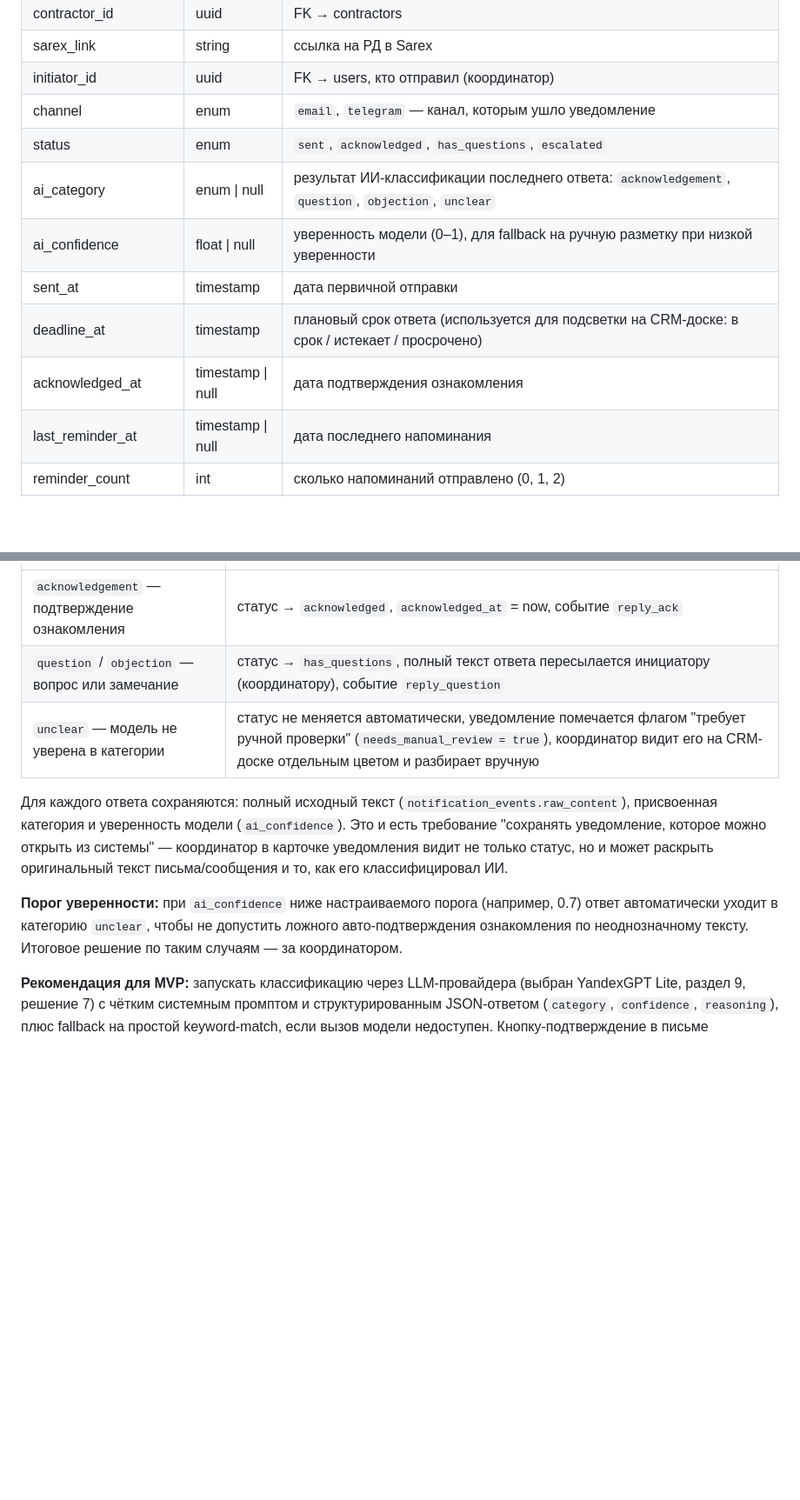
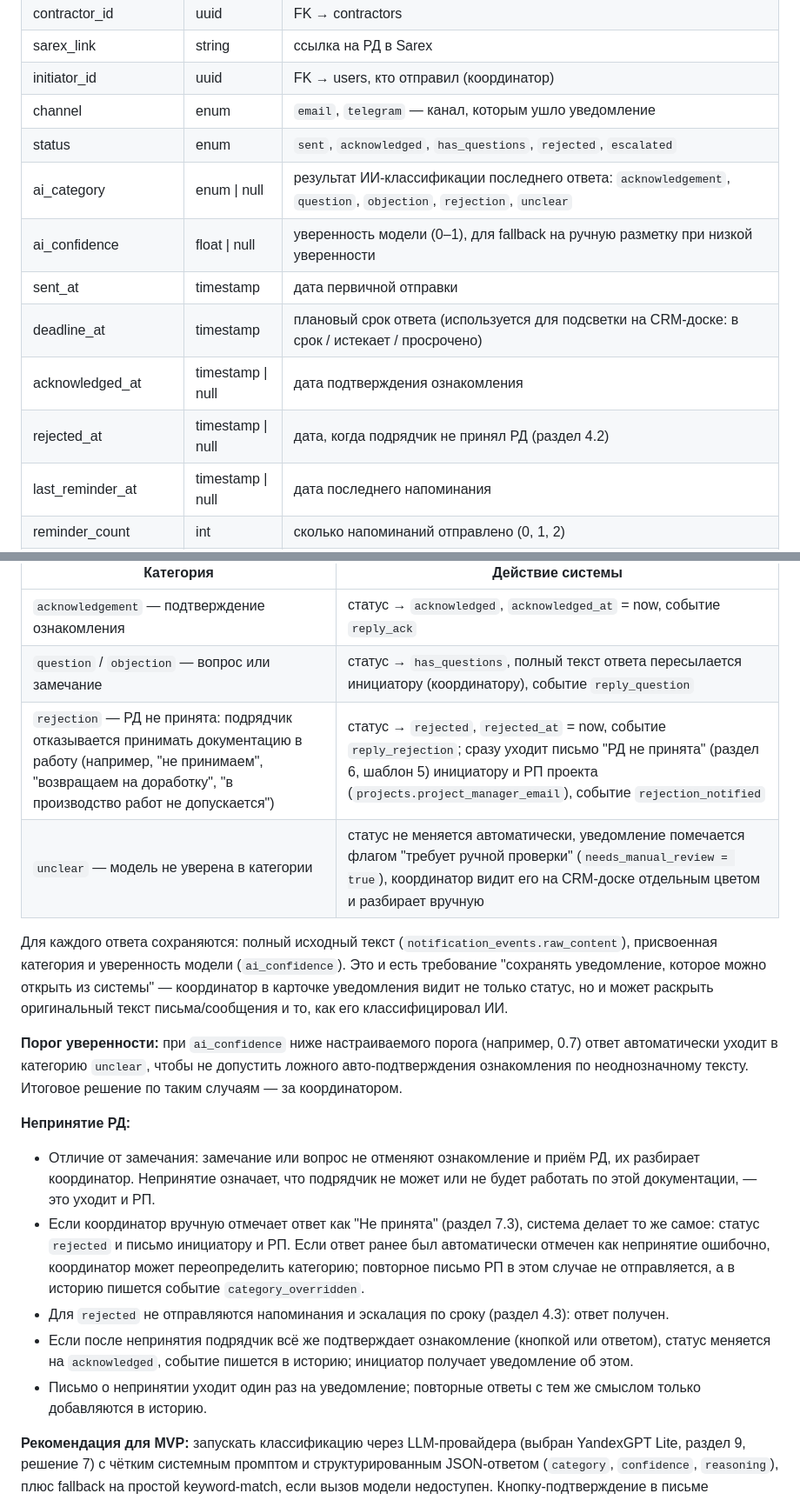
Before and after one commit to Pechenk0ta/sarex_claude, a Markdown page: TZ_uvedomlenie_podryadchikov.md, 2 parts joined by grey strips. Shown at 87% size. Drawn GitHub-style; blank space fills up the shorter version.

Commit message:
TZ: notify initiator and project manager when contractor rejects RD
Co-Authored-By: Claude Opus 5.5 <noreply@anthropic.com>
Claude-Session: https://claude.ai/code/session_01Tnf2m3i4M1pcQ1sQqXoj3C

```diff
--- a/TZ_uvedomlenie_podryadchikov.md
+++ b/TZ_uvedomlenie_podryadchikov.md
@@ -73,12 +74,13 @@ PK — пара (`project_id`, `contractor_id`). Один подрядчик м
 | sarex_link | string | ссылка на РД в Sarex |
 | initiator_id | uuid | FK → users, кто отправил (координатор) |
 | channel | enum | `email`, `telegram` — канал, которым ушло уведомление |
-| status | enum | `sent`, `acknowledged`, `has_questions`, `escalated` |
-| ai_category | enum \| null | результат ИИ-классификации последнего ответа: `acknowledgement`, `question`, `objection`, `unclear` |
+| status | enum | `sent`, `acknowledged`, `has_questions`, `rejected`, `escalated` |
+| ai_category | enum \| null | результат ИИ-классификации последнего ответа: `acknowledgement`, `question`, `objection`, `rejection`, `unclear` |
 | ai_confidence | float \| null | уверенность модели (0–1), для fallback на ручную разметку при низкой уверенности |
 | sent_at | timestamp | дата первичной отправки |
 | deadline_at | timestamp | плановый срок ответа (используется для подсветки на CRM-доске: в срок / истекает / просрочено) |
 | acknowledged_at | timestamp \| null | дата подтверждения ознакомления |
+| rejected_at | timestamp \| null | дата, когда подрядчик не принял РД (раздел 4.2) |
 | last_reminder_at | timestamp \| null | дата последнего напоминания |
 | reminder_count | int | сколько напоминаний отправлено (0, 1, 2) |
 | escalated_at | timestamp \| null | дата эскалации РП |
@@ -137,11 +139,19 @@ PK — пара (`project_id`, `contractor_id`). Один подрядчик м
 |---|---|
 | `acknowledgement` — подтверждение ознакомления | статус → `acknowledged`, `acknowledged_at` = now, событие `reply_ack` |
 | `question` / `objection` — вопрос или замечание | статус → `has_questions`, полный текст ответа пересылается инициатору (координатору), событие `reply_question` |
+| `rejection` — РД не принята: подрядчик отказывается принимать документацию в работу (например, "не принимаем", "возвращаем на доработку", "в производство работ не допускается") | статус → `rejected`, `rejected_at` = now, событие `reply_rejection`; сразу уходит письмо "РД не принята" (раздел 6, шаблон 5) инициатору и РП проекта (`projects.project_manager_email`), событие `rejection_notified` |
 | `unclear` — модель не уверена в категории | статус не меняется автоматически, уведомление помечается флагом "требует ручной проверки" (`needs_manual_review = true`), координатор видит его на CRM-доске отдельным цветом и разбирает вручную |
 
 Для каждого ответа сохраняются: полный исходный текст (`notification_events.raw_content`), присвоенная категория и уверенность модели (`ai_confidence`). Это и есть требование "сохранять уведомление, которое можно открыть из системы" — координатор в карточке уведомления видит не только статус, но и может раскрыть оригинальный текст письма/сообщения и то, как его классифицировал ИИ.
 
 **Порог уверенности:** при `ai_confidence` ниже настраиваемого порога (например, 0.7) ответ автоматически уходит в категорию `unclear`, чтобы не допустить ложного авто-подтверждения ознакомления по неоднозначному тексту. Итоговое решение по таким случаям — за координатором.
+
+**Непринятие РД:**
+- Отличие от замечания: замечание или вопрос не отменяют ознакомление и приём РД, их разбирает координатор. Непринятие означает, что подрядчик не может или не будет работать по этой документации, — это уходит и РП.
+- Если координатор вручную отмечает ответ как "Не принята" (раздел 7.3), система делает то же самое: статус `rejected` и письмо инициатору и РП. Если ответ ранее был автоматически отмечен как непринятие ошибочно, координатор может переопределить категорию; повторное письмо РП в этом случае не отправляется, а в историю пишется событие `category_overridden`.
+- Для `rejected` не отправляются напоминания и эскалация по сроку (раздел 4.3): ответ получен.
+- Если после непринятия подрядчик всё же подтверждает ознакомление (кнопкой или ответом), статус меняется на `acknowledged`, событие пишется в историю; инициатор получает уведомление об этом.
+- Письмо о непринятии уходит один раз на уведомление; повторные ответы с тем же смыслом только добавляются в историю.
 
 **Рекомендация для MVP:** запускать классификацию через LLM-провайдера (выбран YandexGPT Lite, раздел 9, решение 7) с чётким системным промптом и структурированным JSON-ответом (`category`, `confidence`, `reasoning`), плюс fallback на простой keyword-match, если вызов модели недоступен. Кнопку-подтверждение в письме ("Подтверждаю ознакомление", магическая ссылка) стоит оставить как более надёжный путь параллельно с анализом свободного текста.
 
```
Also changed, not shown: other parts of TZ_uvedomlenie_podryadchikov.md (+7 -5 lines), CLAUDE.md (+1 -0 lines), docs/PLAN.md (+1 -0 lines).
